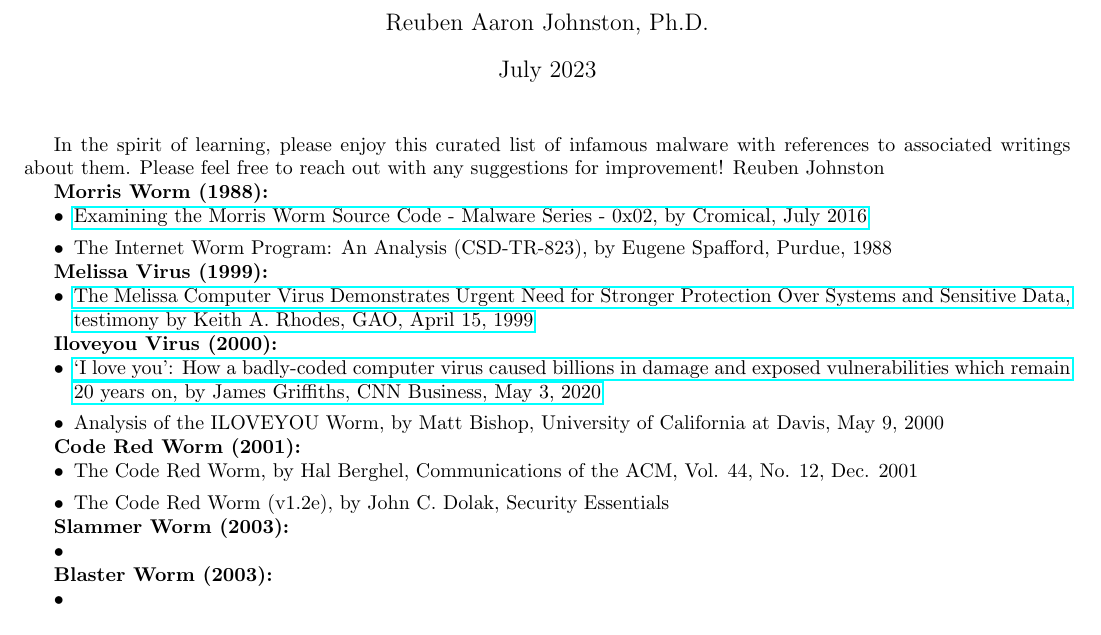
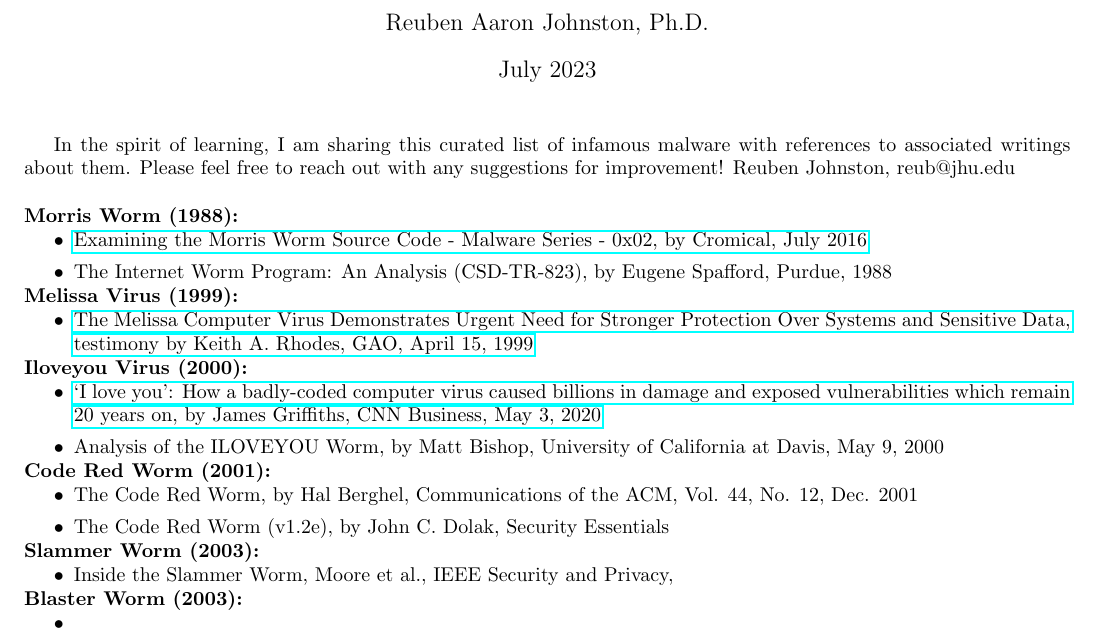
Before and after one commit to reubenajohnston/CuratedCyberReads, a LaTeX document (curated_list_of_infamous_malware_reuben_johnston.tex): part of page 1 of 2, cut so that both start at the same text. Compiled offline with pdfLaTeX.

Commit message:
Update curated_list_of_infamous_malware_reuben_johnston.tex

```diff
--- a/curated_list_of_infamous_malware_reuben_johnston.tex
+++ b/curated_list_of_infamous_malware_reuben_johnston.tex
@@ -22,38 +22,41 @@
 \begin{document}
 	\maketitle
 
-	In the spirit of learning, please enjoy this curated list of infamous malware with references to associated writings about them.  Please feel free to reach out with any suggestions for improvement!  Reuben Johnston
+	In the spirit of learning, I am sharing this curated list of infamous malware with references to associated writings about them.  Please feel free to reach out with any suggestions for improvement!  Reuben Johnston, reub@jhu.edu
 
-	\textbf{Morris Worm (1988):}
+	\bigskip\noindent
+
+	\noindent\textbf{Morris Worm (1988):}
 	\begin{easylist}[itemize]
 	& \href{https://0x00sec.org/t/examining-the-morris-worm-source-code-malware-series-0x02/685}{Examining the Morris Worm Source Code - Malware Series - 0x02, by Cromical, July 2016}
 	& The Internet Worm Program: An Analysis (CSD-TR-823), by Eugene Spafford, Purdue, 1988
 	\end{easylist}
 
-	\textbf{Melissa Virus (1999):}
+	\noindent\textbf{Melissa Virus (1999):}
 	\begin{easylist}[itemize]
 	& \href{https://www.govinfo.gov/content/pkg/GAOREPORTS-T-AIMD-99-146/pdf/GAOREPORTS-T-AIMD-99-146.pdf}{The Melissa Computer Virus Demonstrates Urgent
 Need for Stronger Protection Over Systems and Sensitive Data, testimony by Keith A. Rhodes, GAO, April 15, 1999}
 	\end{easylist}
 
-	\textbf{Iloveyou Virus (2000):}
+	\noindent\textbf{Iloveyou Virus (2000):}
 	\begin{easylist}[itemize]
 	& \href{https://www.cnn.com/2020/05/01/tech/iloveyou-virus-computer-security-intl-hnk/index.html}{‘I love you’: How a badly-coded computer virus caused billions in damage and exposed vulnerabilities which remain 20 years on, by James Griffiths, CNN Business, May 3, 2020}
 	& Analysis of the ILOVEYOU Worm, by Matt Bishop, University of California at Davis, May 9, 2000
 	\end{easylist}
 
-	\textbf{Code Red Worm (2001):}
+	\noindent\textbf{Code Red Worm (2001):}
 	\begin{easylist}[itemize]
 	& The Code Red Worm, by Hal Berghel, Communications of the ACM, Vol. 44, No. 12, Dec. 2001
 	& The Code Red Worm (v1.2e), by John C. Dolak, Security Essentials
 	\end{easylist}
 
-	\textbf{Slammer Worm (2003):}
+	\noindent\textbf{Slammer Worm (2003):}
+	\begin{easylist}[itemize]
+	& Inside the Slammer Worm, Moore et al., IEEE Security and Privacy,
+	\end{easylist}
+
+	\noindent\textbf{Blaster Worm (2003):}
 	\begin{easylist}[itemize]
 	& \href{}{}
 	\end{easylist}
 
-	\textbf{Blaster Worm (2003):}
-	\begin{easylist}[itemize]
-	& \href{}{}
-	\end{easylist}
```
Also changed, not shown: curated_list_of_infamous_malware_reuben_johnston.tex (25 more changed lines).
